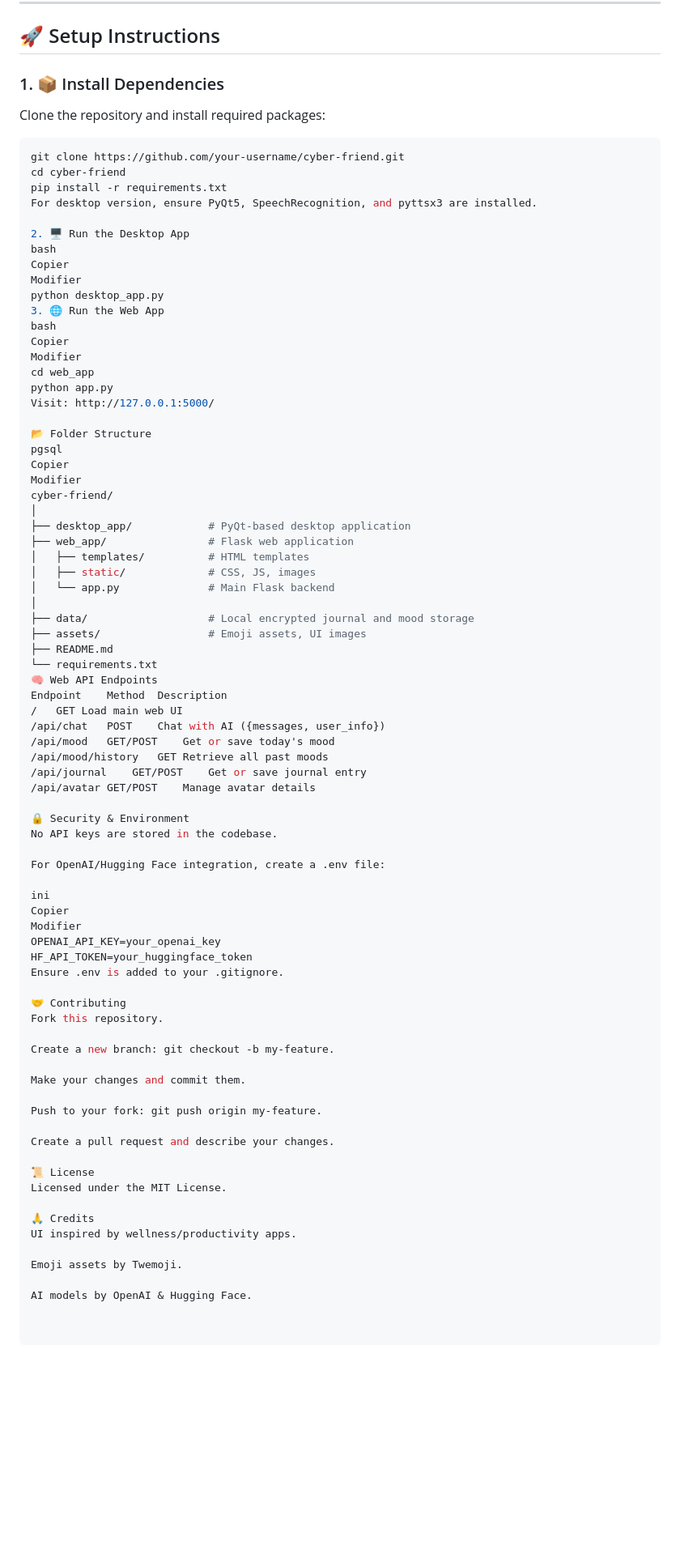
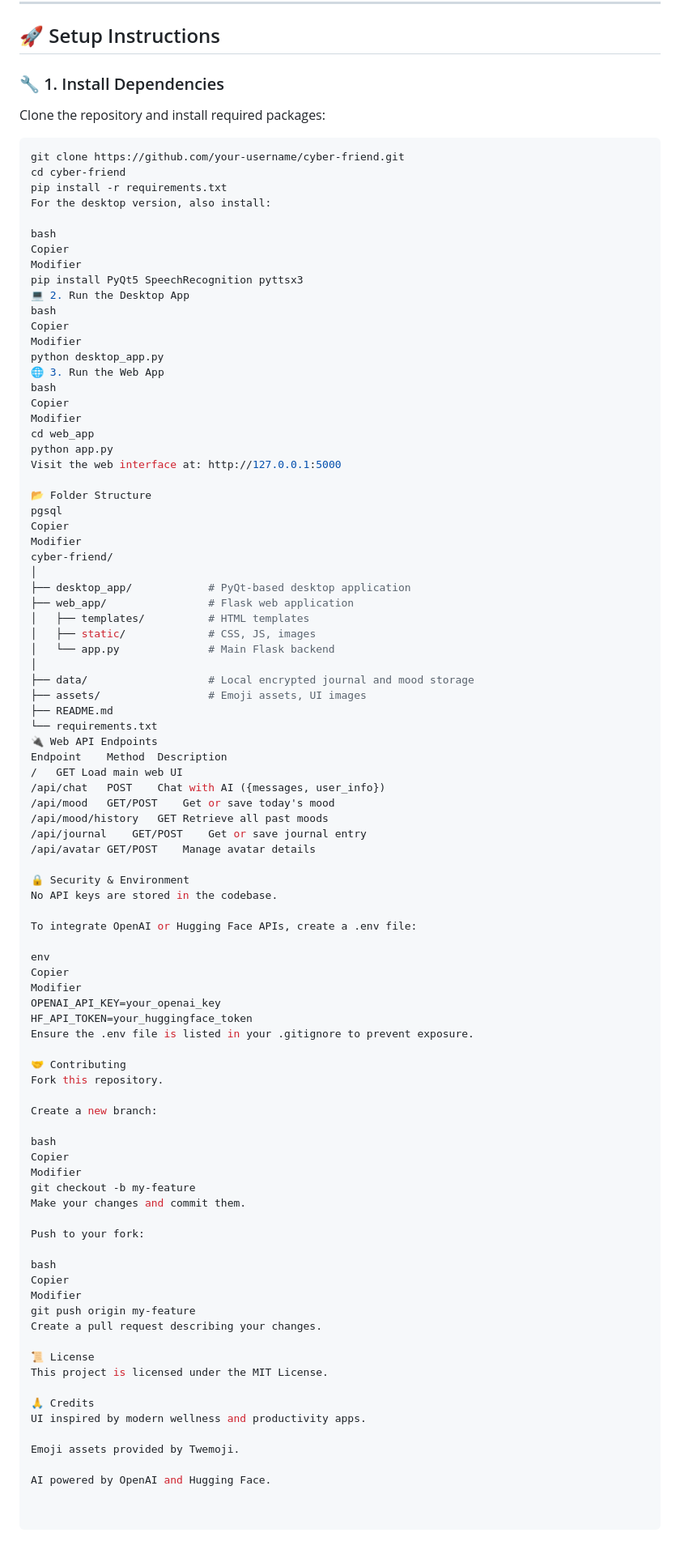
Before and after one commit to zahdineamine2003/AI-Companion_project, a Markdown page: README.md, the part around the change printed below. Shown: that part at 81% size. GitHub-like rendering; blank space fills up the shorter version.

```diff
--- a/README.md
+++ b/README.md
@@ -47,7 +48,7 @@
 
 ## 🚀 Setup Instructions
 
-### 1. 📦 Install Dependencies
+### 🔧 1. Install Dependencies
 
 Clone the repository and install required packages:
 
@@ -55,20 +56,24 @@ Clone the repository and install required packages:
 git clone https://github.com/your-username/cyber-friend.git
 cd cyber-friend
 pip install -r requirements.txt
-For desktop version, ensure PyQt5, SpeechRecognition, and pyttsx3 are installed.
+For the desktop version, also install:
 
-2. 🖥️ Run the Desktop App
+bash
+Copier
+Modifier
+pip install PyQt5 SpeechRecognition pyttsx3
+💻 2. Run the Desktop App
 bash
 Copier
 Modifier
 python desktop_app.py
-3. 🌐 Run the Web App
+🌐 3. Run the Web App
 bash
 Copier
 Modifier
 cd web_app
 python app.py
-Visit: http://127.0.0.1:5000/
+Visit the web interface at: http://127.0.0.1:5000
 
 📂 Folder Structure
 pgsql
@@ -86,7 +91,7 @@ cyber-friend/
 ├── assets/                 # Emoji assets, UI images
 ├── README.md
 └── requirements.txt
-🧠 Web API Endpoints
+🔌 Web API Endpoints
 Endpoint	Method	Description
 /	GET	Load main web UI
 /api/chat	POST	Chat with AI ({messages, user_info})
@@ -98,32 +103,40 @@ Endpoint	Method	Description
 🔒 Security & Environment
 No API keys are stored in the codebase.
 
-For OpenAI/Hugging Face integration, create a .env file:
+To integrate OpenAI or Hugging Face APIs, create a .env file:
 
-ini
+env
 Copier
 Modifier
 OPENAI_API_KEY=your_openai_key
 HF_API_TOKEN=your_huggingface_token
-Ensure .env is added to your .gitignore.
+Ensure the .env file is listed in your .gitignore to prevent exposure.
 
 🤝 Contributing
 Fork this repository.
 
-Create a new branch: git checkout -b my-feature.
+Create a new branch:
 
+bash
+Copier
+Modifier
+git checkout -b my-feature
 Make your changes and commit them.
 
-Push to your fork: git push origin my-feature.
+Push to your fork:
 
-Create a pull request and describe your changes.
+bash
+Copier
+Modifier
+git push origin my-feature
+Create a pull request describing your changes.
 
 📜 License
-Licensed under the MIT License.
+This project is licensed under the MIT License.
 
 🙏 Credits
-UI inspired by wellness/productivity apps.
+UI inspired by modern wellness and productivity apps.
 
-Emoji assets by Twemoji.
+Emoji assets provided by Twemoji.
 
-AI models by OpenAI & Hugging Face.
+AI powered by OpenAI and Hugging Face.
```
Also changed, not shown: other parts of README.md (+4 -3 lines).
